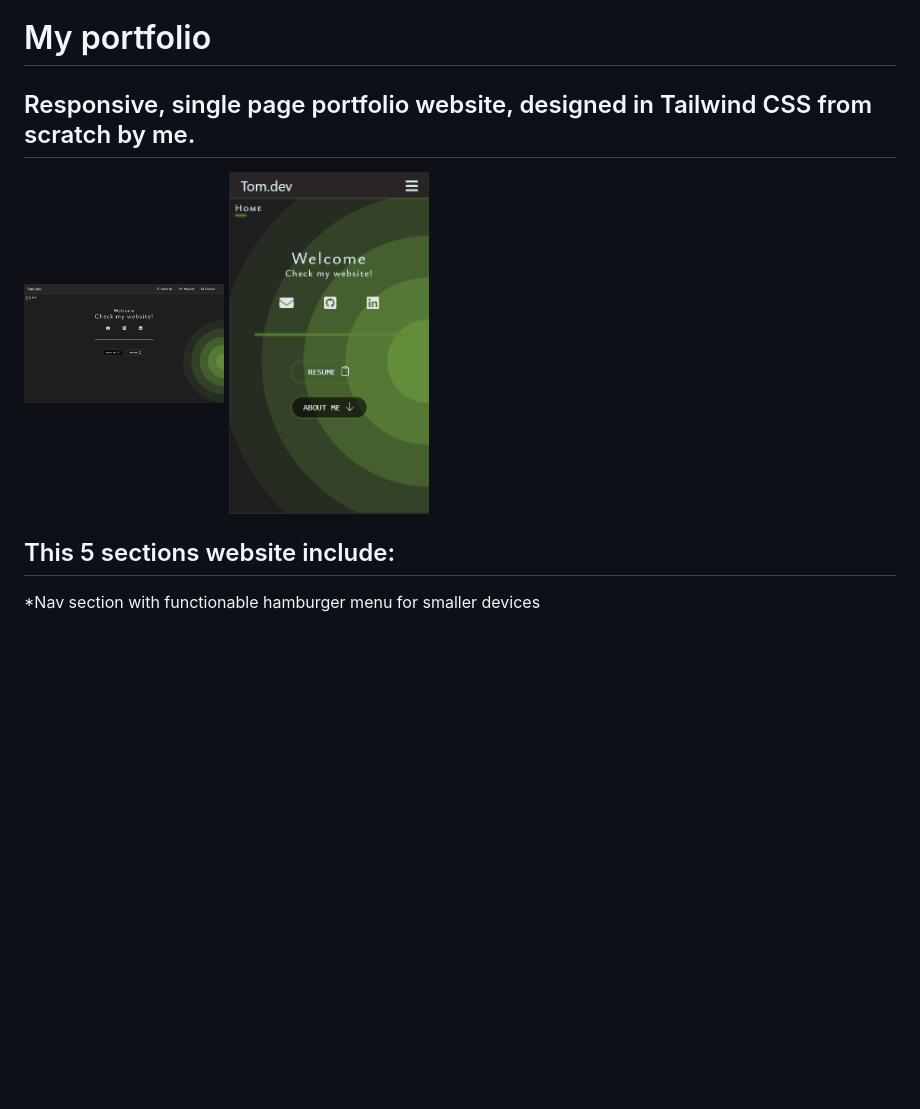
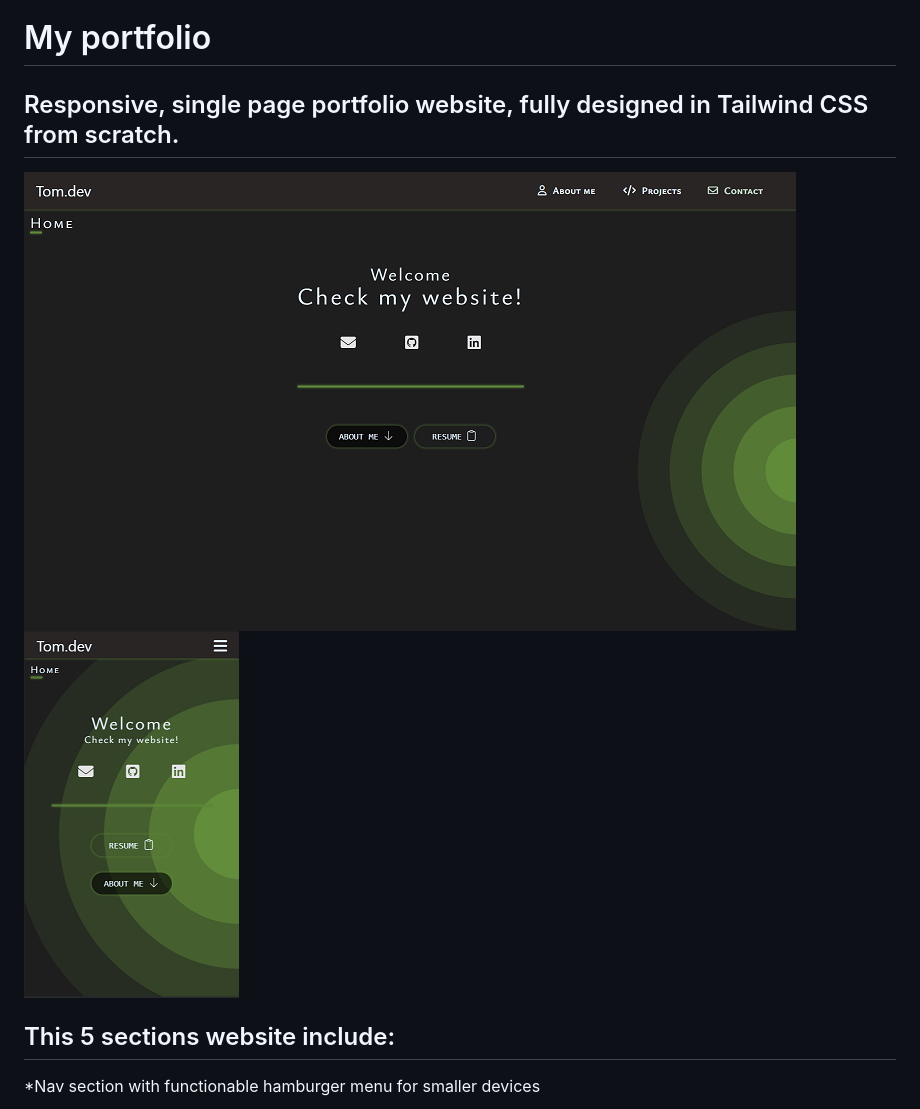
Before and after one commit to nil1143/scratch, a Markdown page: README.md, the part around the change. Drawn GitHub-style; pictures changed too: src/home-large.png, src/home-mobile.png; blank space fills up the shorter version.

```diff
--- a/README.md
+++ b/README.md
@@ -3,9 +3,9 @@
 
 
 
-## Responsive, single page portfolio website, designed in Tailwind CSS from scratch by me.
-<img width="200" height="200" src="/src/home-large.png">
-<img width="200" height="200" src="/src/home-mobile.png">
+## Responsive, single page portfolio website, fully designed in Tailwind CSS from scratch.
+<img src="/src/home-large.png">
+<img src="/src/home-mobile.png">
 
 ## This 5 sections website include:
 
```
